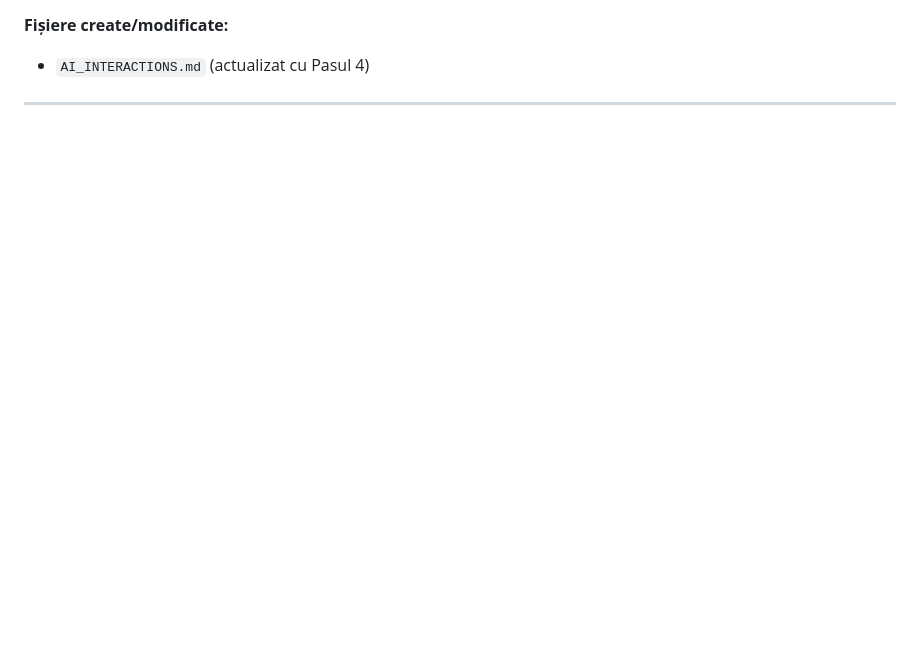
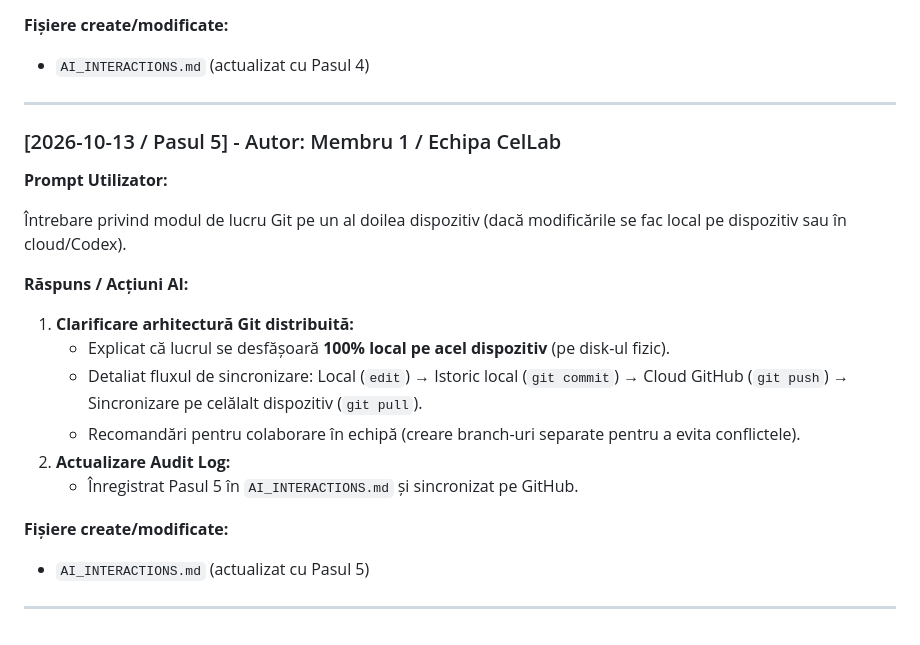
Before and after one commit to dmn223/Game-of-Life, a Markdown page: AI_INTERACTIONS.md, the part around the change. Rendered like a GitHub page; blank space fills up the shorter version.

Commit message:
docs: update AI_INTERACTIONS.md with step 5

```diff
--- a/AI_INTERACTIONS.md
+++ b/AI_INTERACTIONS.md
@@ -105,3 +105,23 @@ Cerere de efectuare commit pentru toate fișierele create și push pe GitHub pe
 - `AI_INTERACTIONS.md` (actualizat cu Pasul 4)
 
 ---
+
+### [2026-10-13 / Pasul 5] - Autor: Membru 1 / Echipa CelLab
+
+**Prompt Utilizator:**
+
+Întrebare privind modul de lucru Git pe un al doilea dispozitiv (dacă modificările se fac local pe dispozitiv sau în cloud/Codex).
+
+**Răspuns / Acțiuni AI:**
+
+1. **Clarificare arhitectură Git distribuită:**
+   - Explicat că lucrul se desfășoară **100% local pe acel dispozitiv** (pe disk-ul fizic).
+   - Detaliat fluxul de sincronizare: Local (`edit`) → Istoric local (`git commit`) → Cloud GitHub (`git push`) → Sincronizare pe celălalt dispozitiv (`git pull`).
+   - Recomandări pentru colaborare în echipă (creare branch-uri separate pentru a evita conflictele).
+2. **Actualizare Audit Log:**
+   - Înregistrat Pasul 5 în `AI_INTERACTIONS.md` și sincronizat pe GitHub.
+
+**Fișiere create/modificate:**
+- `AI_INTERACTIONS.md` (actualizat cu Pasul 5)
+
+---
```
